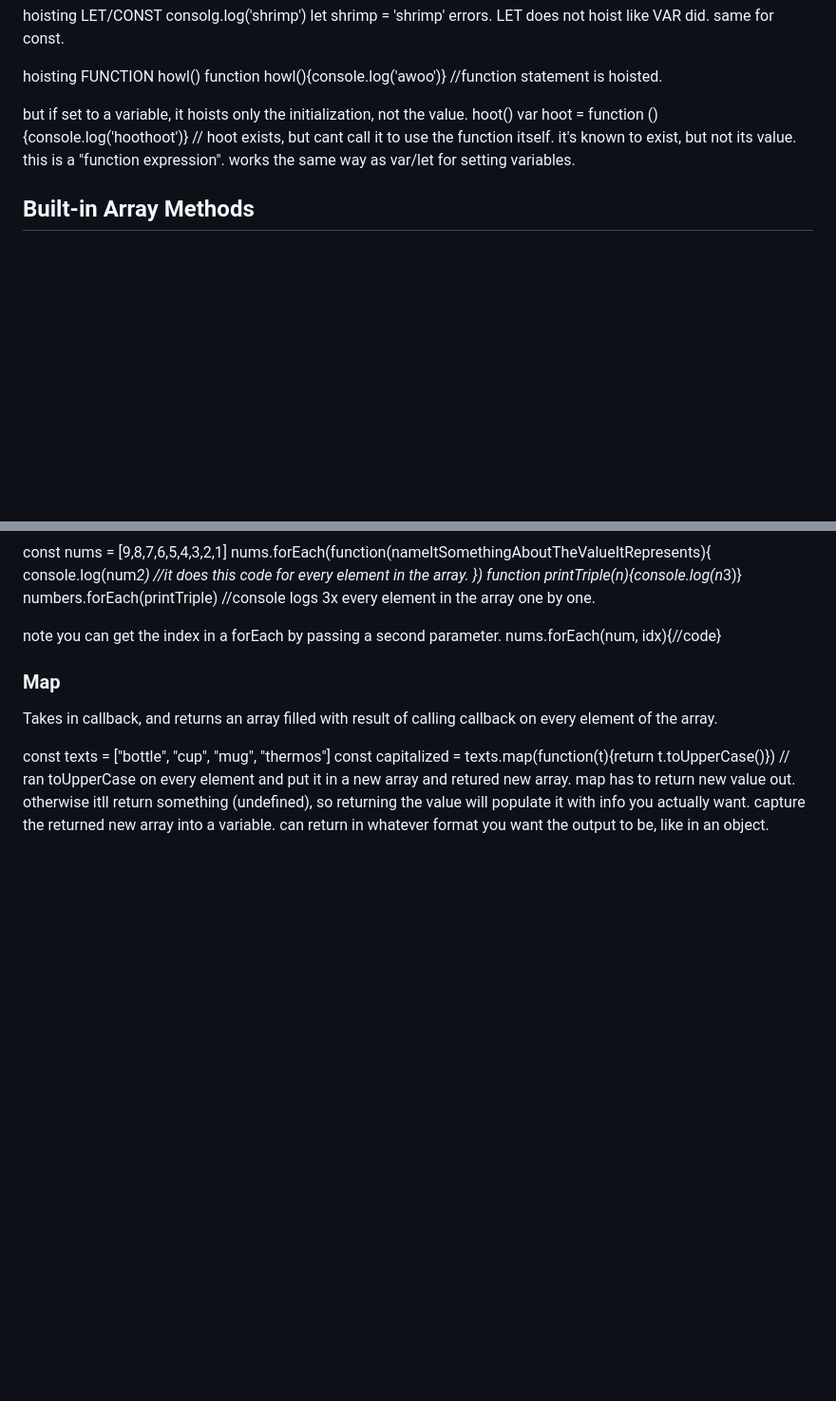
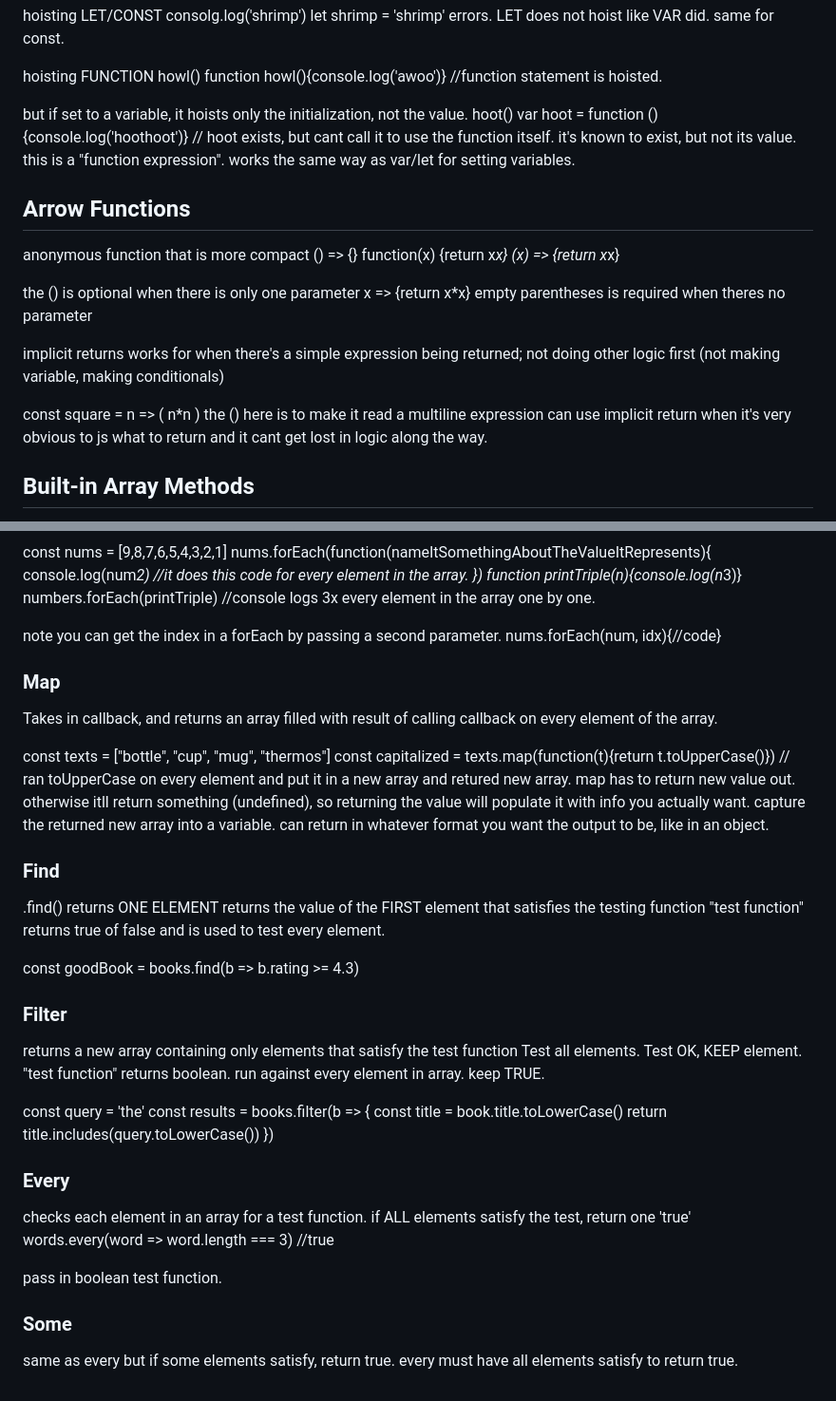
Before and after one commit to samsuh/back-to-basics-javascript-2025, a Markdown page: functions/notes.md, 2 parts joined by grey strips. Shown at 95% size. Drawn GitHub-style; blank space fills up the shorter version.

Commit message:
more array methods. some every filter find

```diff
--- a/functions/notes.md
+++ b/functions/notes.md
@@ -122,6 +122,26 @@ hoot()
 var hoot = function (){console.log('hoothoot')} // hoot exists, but cant call it to use the function itself. it's known to exist, but not its value.
 this is a "function expression". works the same way as var/let for setting variables.
 
+## Arrow Functions
+
+anonymous function that is more compact
+() => {}
+function(x) {return x*x}
+(x) => {return x*x}
+
+the () is optional when there is only one parameter
+x => {return x\*x}
+empty parentheses is required when theres no parameter
+
+implicit returns
+works for when there's a simple expression being returned; not doing other logic first (not making variable, making conditionals)
+
+const square = n => (
+n\*n
+)
+the () here is to make it read a multiline expression
+can use implicit return when it's very obvious to js what to return and it cant get lost in logic along the way.
+
 ## Built-in Array Methods
 
 All arrays have built in functions as part of what makes it an array.
@@ -148,3 +168,36 @@ const capitalized = texts.map(function(t){return t.toUpperCase()}) // ran toUppe
 map has to return new value out. otherwise itll return something (undefined), so returning the value will populate it with info you actually want.
 capture the returned new array into a variable.
 can return in whatever format you want the output to be, like in an object.
+
+### Find
+
+.find()
+returns ONE ELEMENT
+returns the value of the FIRST element that satisfies the testing function
+"test function" returns true of false and is used to test every element.
+
+const goodBook = books.find(b => b.rating >= 4.3)
+
+### Filter
+
+returns a new array containing only elements that satisfy the test function
+Test all elements. Test OK, KEEP element.
+"test function" returns boolean. run against every element in array. keep TRUE.
+
+const query = 'the'
+const results = books.filter(b => {
+const title = book.title.toLowerCase()
+return title.includes(query.toLowerCase())
+})
+
+### Every
+
+checks each element in an array for a test function. if ALL elements satisfy the test, return one 'true'
+words.every(word => word.length === 3) //true
+
+pass in boolean test function.
+
+### Some
+
+same as every but if some elements satisfy, return true.
+every must have all elements satisfy to return true.
```
